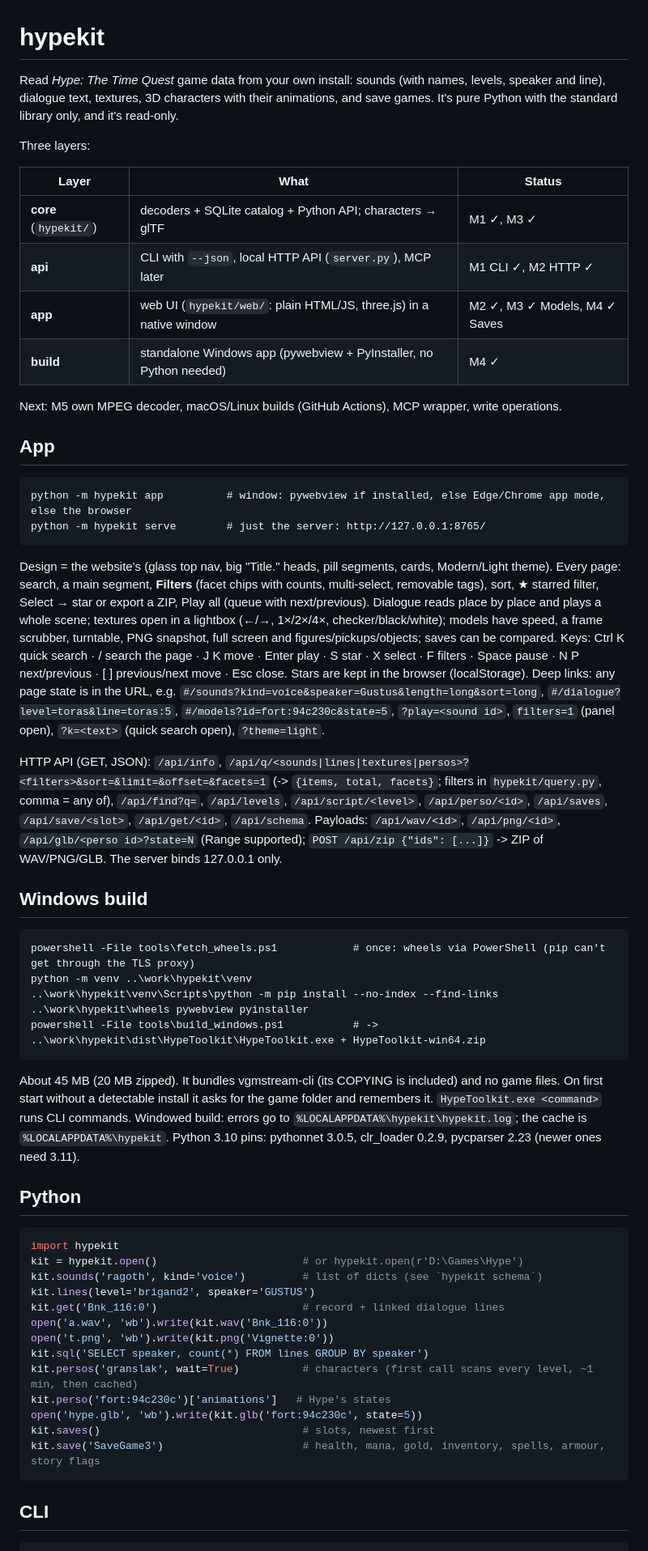
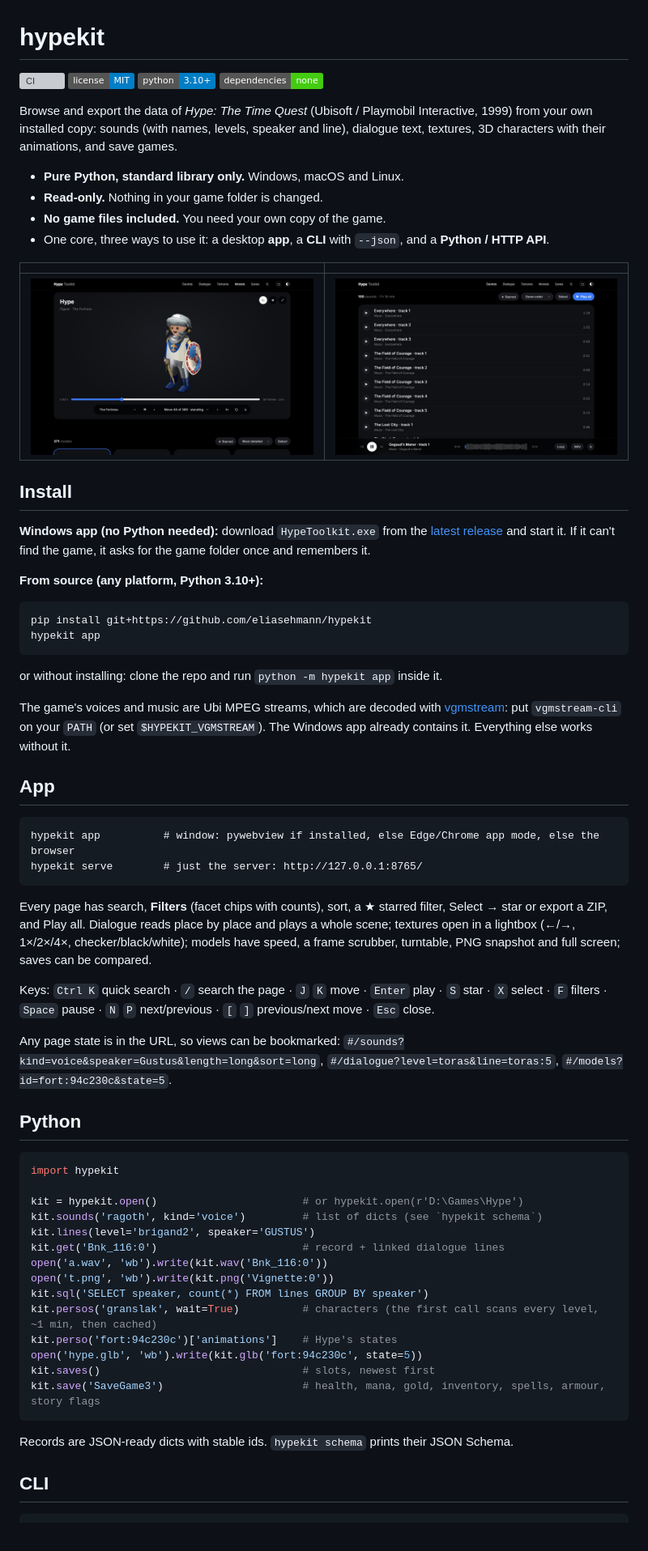
Before and after one commit to eliasehmann/hypekit, a Markdown page: README.md, the part around one of its changes. Shown at 81% size. GitHub-like rendering; pictures changed too: docs/screenshots/models.jpg (added), docs/screenshots/sounds.jpg (added); badges without logos; grey boxes are pictures that could not be loaded.

````diff
--- a/README.md
+++ b/README.md
@@ -1,59 +1,66 @@
 # hypekit
 
-Read *Hype: The Time Quest* game data from your own install: sounds (with names, levels, speaker and line),
-dialogue text, textures, 3D characters with their animations, and save games. It's pure Python with the standard library only, and it's read-only.
+[![CI](https://github.com/eliasehmann/hypekit/actions/workflows/ci.yml/badge.svg)](https://github.com/eliasehmann/hypekit/actions/workflows/ci.yml)
+[![License: MIT](https://img.shields.io/badge/license-MIT-blue.svg)](LICENSE)
+![Python 3.10+](https://img.shields.io/badge/python-3.10%2B-blue.svg)
+![Dependencies: none](https://img.shields.io/badge/dependencies-none-brightgreen.svg)
 
-Three layers:
+Browse and export the data of *Hype: The Time Quest* (Ubisoft / Playmobil Interactive, 1999) from your own installed
+copy: sounds (with names, levels, speaker and line), dialogue text, textures, 3D characters with their animations, and
+save games.
 
-| Layer | What | Status |
-|---|---|---|
-| **core** (`hypekit/`) | decoders + SQLite catalog + Python API; characters → glTF | M1 ✓, M3 ✓ |
-| **api** | CLI with `--json`, local HTTP API (`server.py`), MCP later | M1 CLI ✓, M2 HTTP ✓ |
-| **app** | web UI (`hypekit/web/`: plain HTML/JS, three.js) in a native window | M2 ✓, M3 ✓ Models, M4 ✓ Saves |
-| **build** | standalone Windows app (pywebview + PyInstaller, no Python needed) | M4 ✓ |
+- **Pure Python, standard library only.** Windows, macOS and Linux.
+- **Read-only.** Nothing in your game folder is changed.
+- **No game files included.** You need your own copy of the game.
+- One core, three ways to use it: a desktop **app**, a **CLI** with `--json`, and a **Python / HTTP API**.
 
-Next: M5 own MPEG decoder, macOS/Linux builds (GitHub Actions), MCP wrapper, write operations.
+| | |
+|---|---|
+| ![Models page: Hype with animation controls](docs/screenshots/models.jpg) | ![Sounds page with the player](docs/screenshots/sounds.jpg) |
+
+## Install
+
+**Windows app (no Python needed):** download `HypeToolkit.exe` from the
+[latest release](https://github.com/eliasehmann/hypekit/releases/latest) and start it. If it can't find the game, it
+asks for the game folder once and remembers it.
+
+**From source (any platform, Python 3.10+):**
+
+```
+pip install git+https://github.com/eliasehmann/hypekit
+hypekit app
+```
+
+or without installing: clone the repo and run `python -m hypekit app` inside it.
+
+The game's voices and music are Ubi MPEG streams, which are decoded with
+[vgmstream](https://github.com/vgmstream/vgmstream): put `vgmstream-cli` on your `PATH` (or set `$HYPEKIT_VGMSTREAM`).
+The Windows app already contains it. Everything else works without it.
 
 ## App
 
 ```
-python -m hypekit app          # window: pywebview if installed, else Edge/Chrome app mode, else the browser
-python -m hypekit serve        # just the server: http://127.0.0.1:8765/
+hypekit app          # window: pywebview if installed, else Edge/Chrome app mode, else the browser
+hypekit serve        # just the server: http://127.0.0.1:8765/
 ```
-Design = the website's (glass top nav, big "Title." heads, pill segments, cards, Modern/Light theme).
-Every page: search, a main segment, **Filters** (facet chips with counts, multi-select, removable tags), sort, ★ starred
-filter, Select → star or export a ZIP, Play all (queue with next/previous). Dialogue reads place by place and plays a
-whole scene; textures open in a lightbox (←/→, 1×/2×/4×, checker/black/white); models have speed, a frame scrubber,
-turntable, PNG snapshot, full screen and figures/pickups/objects; saves can be compared.
-Keys: Ctrl K quick search · / search the page · J K move · Enter play · S star · X select · F filters · Space pause ·
-N P next/previous · [ ] previous/next move · Esc close. Stars are kept in the browser (localStorage).
-Deep links: any page state is in the URL, e.g. `#/sounds?kind=voice&speaker=Gustus&length=long&sort=long`,
-`#/dialogue?level=toras&line=toras:5`, `#/models?id=fort:94c230c&state=5`, `?play=<sound id>`, `filters=1` (panel open),
-`?k=<text>` (quick search open), `?theme=light`.
 
-HTTP API (GET, JSON): `/api/info`, `/api/q/<sounds|lines|textures|persos>?<filters>&sort=&limit=&offset=&facets=1`
-(-> `{items, total, facets}`; filters in `hypekit/query.py`, comma = any of), `/api/find?q=`, `/api/levels`,
-`/api/script/<level>`, `/api/perso/<id>`, `/api/saves`, `/api/save/<slot>`, `/api/get/<id>`, `/api/schema`.
-Payloads: `/api/wav/<id>`, `/api/png/<id>`, `/api/glb/<perso id>?state=N` (Range supported);
-`POST /api/zip {"ids": [...]}` -> ZIP of WAV/PNG/GLB. The server binds 127.0.0.1 only.
+Every page has search, **Filters** (facet chips with counts), sort, a ★ starred filter, Select → star or export a ZIP,
+and Play all. Dialogue reads place by place and plays a whole scene; textures open in a lightbox (←/→, 1×/2×/4×,
+checker/black/white); models have speed, a frame scrubber, turntable, PNG snapshot and full screen; saves can be
+compared.
 
-## Windows build
+Keys: `Ctrl K` quick search · `/` search the page · `J` `K` move · `Enter` play · `S` star · `X` select · `F` filters ·
+`Space` pause · `N` `P` next/previous · `[` `]` previous/next move · `Esc` close.
 
-```
-powershell -File tools\fetch_wheels.ps1            # once: wheels via PowerShell (pip can't get through the TLS proxy)
-python -m venv ..\work\hypekit\venv
-..\work\hypekit\venv\Scripts\python -m pip install --no-index --find-links ..\work\hypekit\wheels pywebview pyinstaller
-powershell -File tools\build_windows.ps1           # -> ..\work\hypekit\dist\HypeToolkit\HypeToolkit.exe + HypeToolkit-win64.zip
-```
-About 45 MB (20 MB zipped). It bundles vgmstream-cli (its COPYING is included) and no game files. On first start without a
-detectable install it asks for the game folder and remembers it. `HypeToolkit.exe <command>` runs CLI commands.
-Windowed build: errors go to `%LOCALAPPDATA%\hypekit\hypekit.log`; the cache is `%LOCALAPPDATA%\hypekit`.
-Python 3.10 pins: pythonnet 3.0.5, clr_loader 0.2.9, pycparser 2.23 (newer ones need 3.11).
+Any page state is in the URL, so views can be bookmarked:
+`#/sounds?kind=voice&speaker=Gustus&length=long&sort=long`, `#/dialogue?level=toras&line=toras:5`,
+`#/models?id=fort:94c230c&state=5`.
 
 ## Python
 
 ```python
 import hypekit
+
 kit = hypekit.open()                       # or hypekit.open(r'D:\Games\Hype')
 kit.sounds('ragoth', kind='voice')         # list of dicts (see `hypekit schema`)
 kit.lines(level='brigand2', speaker='GUSTUS')
@@ -61,13 +68,15 @@ kit.get('Bnk_116:0')                       # record + linked dialogue lines
 open('a.wav', 'wb').write(kit.wav('Bnk_116:0'))
 open('t.png', 'wb').write(kit.png('Vignette:0'))
 kit.sql('SELECT speaker, count(*) FROM lines GROUP BY speaker')
-kit.persos('granslak', wait=True)          # characters (first call scans every level, ~1 min, then cached)
-kit.perso('fort:94c230c')['animations']   # Hype's states
+kit.persos('granslak', wait=True)          # characters (the first call scans every level, ~1 min, then cached)
+kit.perso('fort:94c230c')['animations']    # Hype's states
 open('hype.glb', 'wb').write(kit.glb('fort:94c230c', state=5))
 kit.saves()                                # slots, newest first
 kit.save('SaveGame3')                      # health, mana, gold, inventory, spells, armour, story flags
 ```
 
+Records are JSON-ready dicts with stable ids. `hypekit schema` prints their JSON Schema.
+
 ## CLI
 
 ```
````
Also changed, not shown: other parts of README.md (+53 -13 lines), CHANGELOG.md (added, +24 -0 lines), 3 other files.
